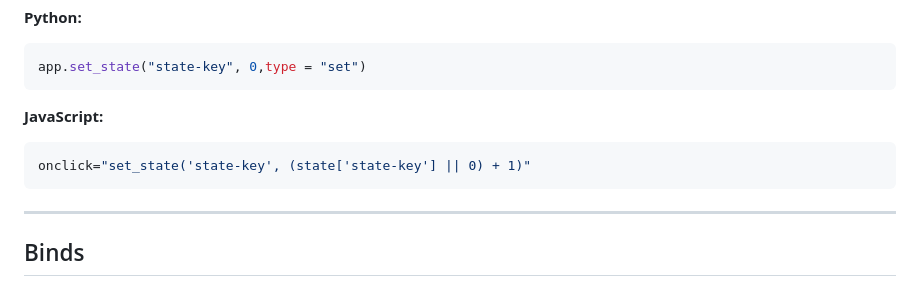
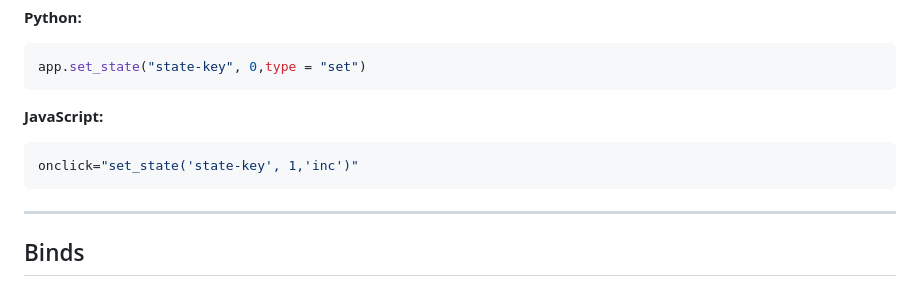
Before and after one commit to kokasmark/Pype, a Markdown page: README.md, the part around the change. GitHub-like rendering.

````diff
--- a/README.md
+++ b/README.md
@@ -51,7 +51,7 @@ app.set_state("state-key", 0,type = "set")
 
 **JavaScript:**
 ```javascript
-onclick="set_state('state-key', (state['state-key'] || 0) + 1)"
+onclick="set_state('state-key', 1,'inc')"
 ```
 
 ---
````
